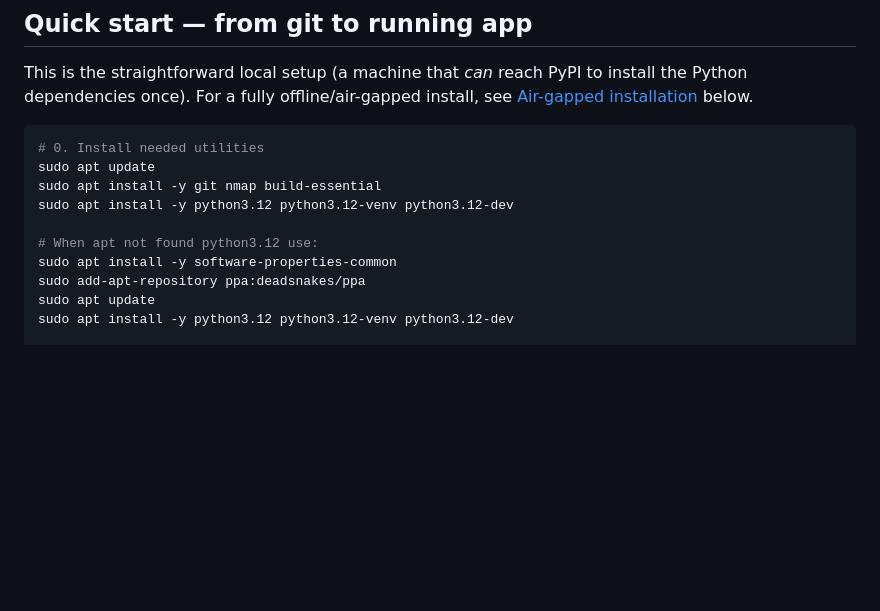
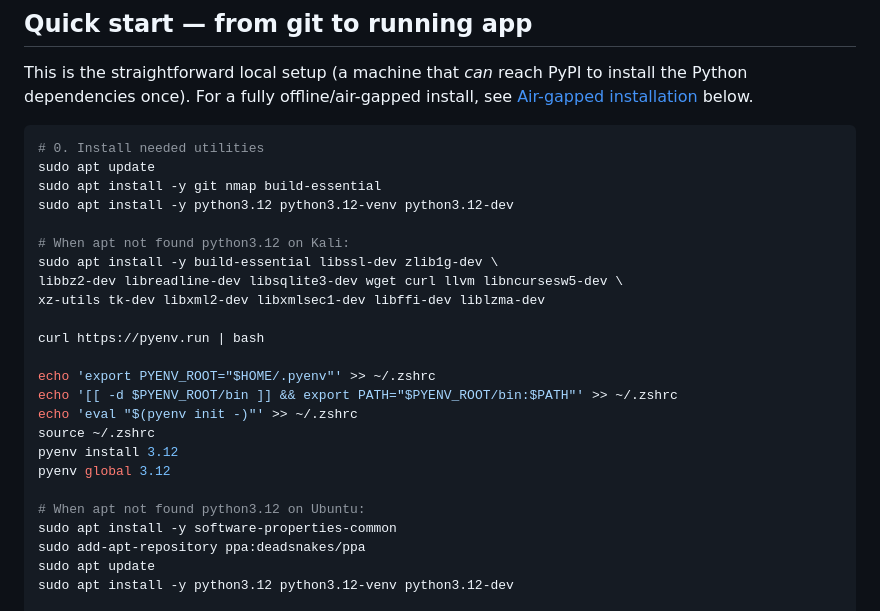
Before and after one commit to KuMuLaTiV4iK/Milmap, a Markdown page: README.md, the part around the change. Rendered like a GitHub page; blank space fills up the shorter version.

Commit message:
Update README with Python 3.12 installation instructions
Added instructions for installing Python 3.12 using pyenv on Kali and Ubuntu.

```diff
--- a/README.md
+++ b/README.md
@@ -213,7 +213,21 @@ sudo apt update
 sudo apt install -y git nmap build-essential
 sudo apt install -y python3.12 python3.12-venv python3.12-dev
 
-# When apt not found python3.12 use:
+# When apt not found python3.12 on Kali:
+sudo apt install -y build-essential libssl-dev zlib1g-dev \
+libbz2-dev libreadline-dev libsqlite3-dev wget curl llvm libncursesw5-dev \
+xz-utils tk-dev libxml2-dev libxmlsec1-dev libffi-dev liblzma-dev
+
+curl https://pyenv.run | bash
+
+echo 'export PYENV_ROOT="$HOME/.pyenv"' >> ~/.zshrc
+echo '[[ -d $PYENV_ROOT/bin ]] && export PATH="$PYENV_ROOT/bin:$PATH"' >> ~/.zshrc
+echo 'eval "$(pyenv init -)"' >> ~/.zshrc
+source ~/.zshrc
+pyenv install 3.12
+pyenv global 3.12
+
+# When apt not found python3.12 on Ubuntu:
 sudo apt install -y software-properties-common
 sudo add-apt-repository ppa:deadsnakes/ppa
 sudo apt update
```
